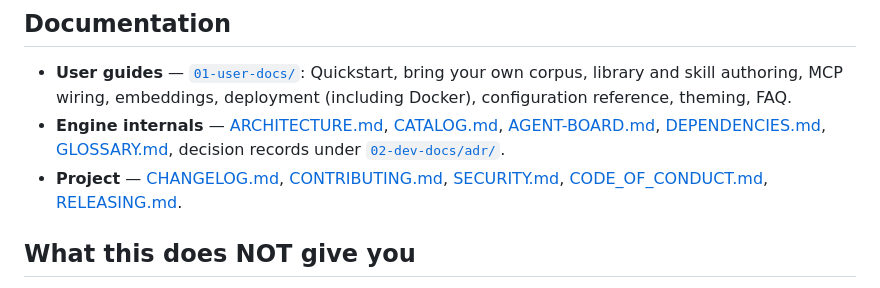
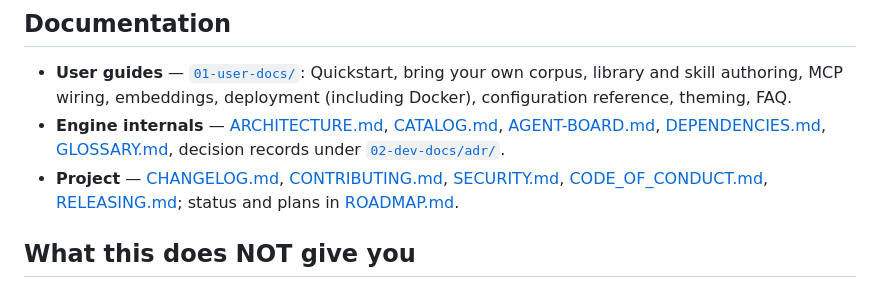
Before and after one commit to ARC-907/knowledge-engine, a Markdown page: README.md, the part around the change. Rendered like a GitHub page.

```diff
--- a/README.md
+++ b/README.md
@@ -123,7 +123,8 @@ commands (`serve`, `board-serve`, `mcp`, `watch`) default to `KE_LOG_LEVEL`
   decision records under [`02-dev-docs/adr/`](02-dev-docs/adr/).
 - **Project** — [CHANGELOG.md](CHANGELOG.md), [CONTRIBUTING.md](CONTRIBUTING.md),
   [SECURITY.md](SECURITY.md), [CODE_OF_CONDUCT.md](CODE_OF_CONDUCT.md),
-  [RELEASING.md](02-dev-docs/RELEASING.md).
+  [RELEASING.md](02-dev-docs/RELEASING.md); status and plans in
+  [ROADMAP.md](02-dev-docs/ROADMAP.md).
 
 ## What this does NOT give you
 
```
Also changed, not shown: 02-dev-docs/CATALOG.md (+1 -1 lines), 02-dev-docs/ROADMAP.md (added, +126 -0 lines).
